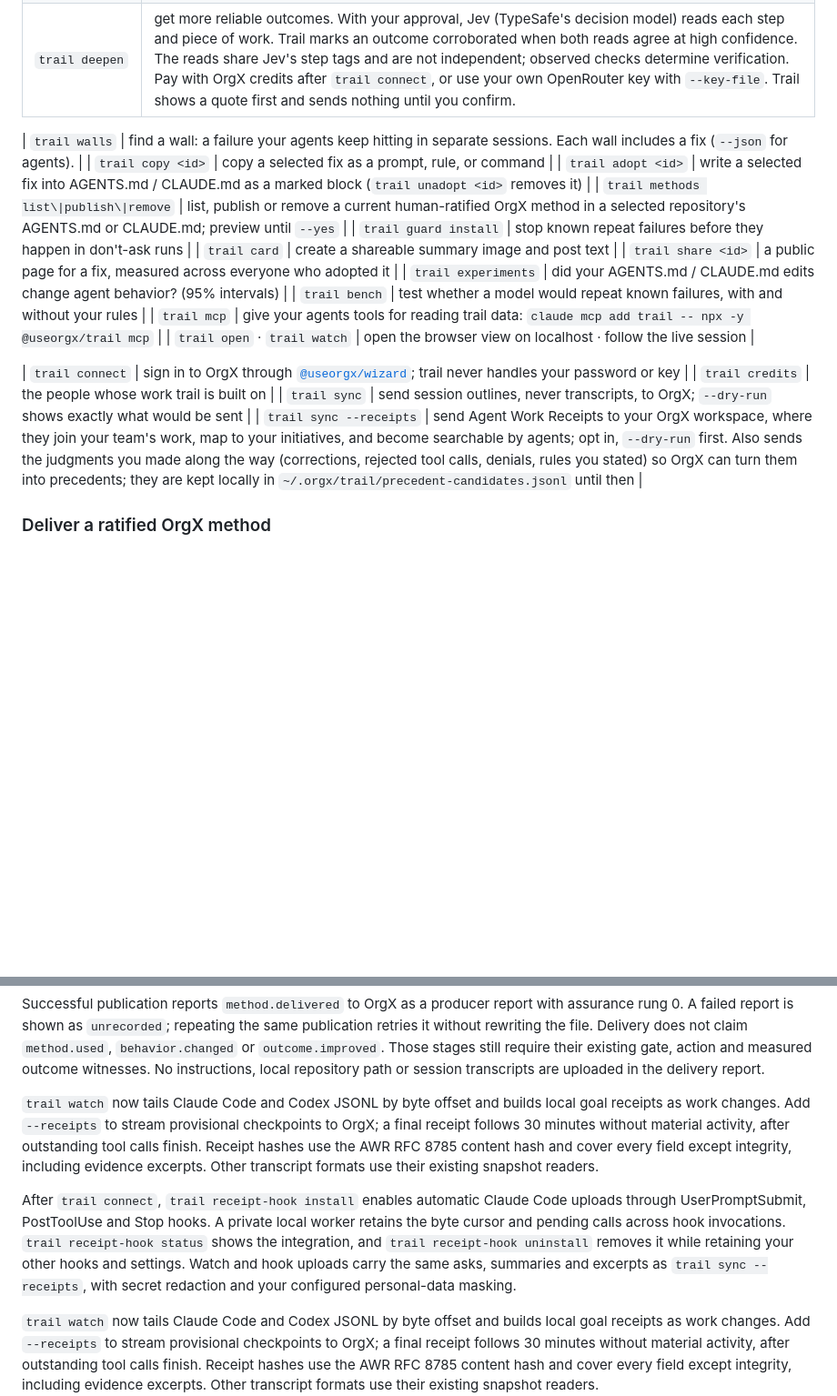
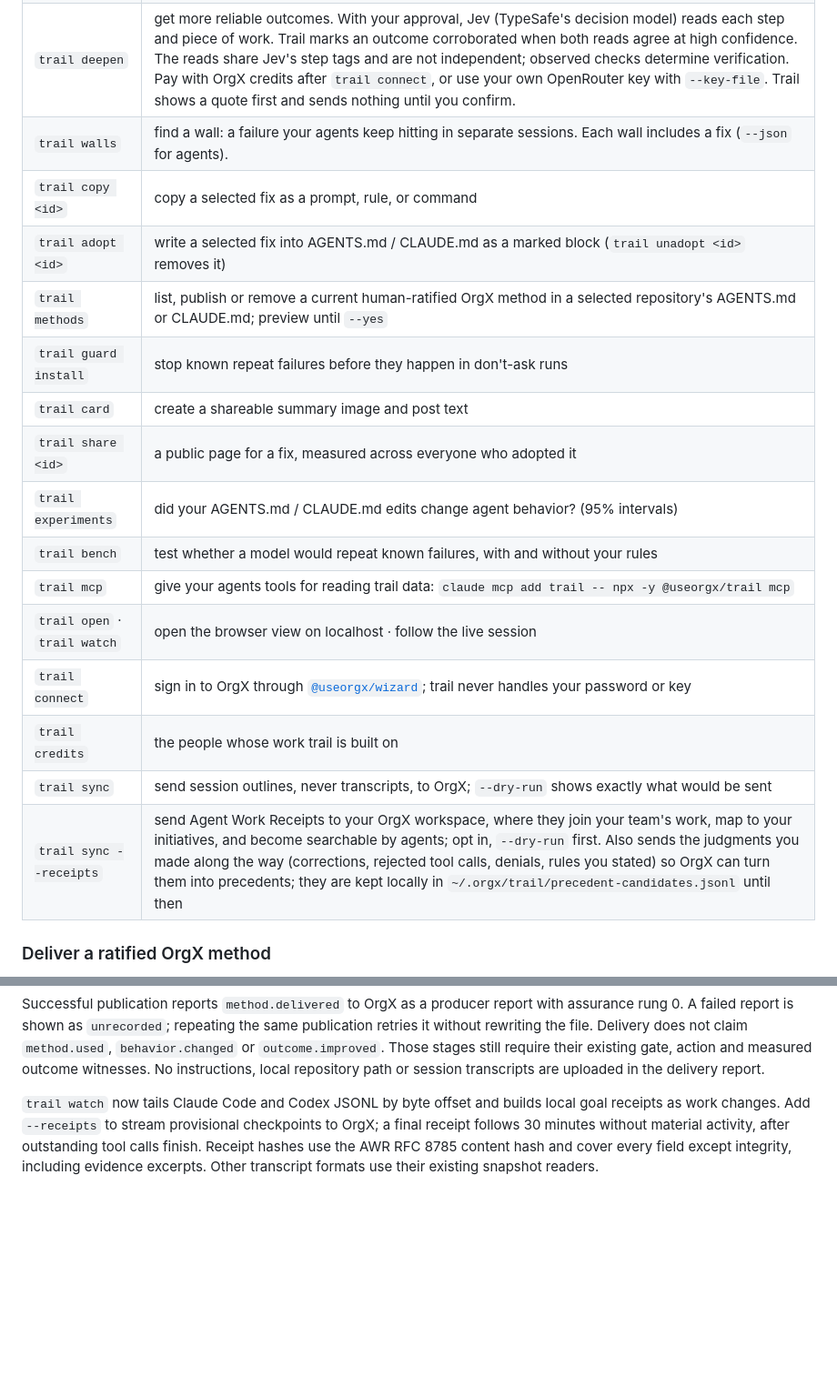
Before and after one commit to useorgx/trail, a Markdown page: README.md, 2 parts joined by grey strips. Shown at 91% size. Rendered like a GitHub page; blank space fills up the shorter version.

Commit message:
Keep method documentation together after released receipt merge

```diff
--- a/README.md
+++ b/README.md
@@ -22,11 +22,10 @@ npx @useorgx/trail
 | `trail search <q>` | search your receipts: ranked text plus exact filters such as `outcome:blocked type:fix repo:app pr:12 conf:<0.6 unmet:tests` |
 | `trail review` / `trail label` | the questions about your own work only you can settle (did it get done, was a criterion met); answers win over every guess |
 | `trail deepen` | get more reliable outcomes. With your approval, Jev (TypeSafe's decision model) reads each step and piece of work. Trail marks an outcome corroborated when both reads agree at high confidence. The reads share Jev's step tags and are not independent; observed checks determine verification. Pay with OrgX credits after `trail connect`, or use your own OpenRouter key with `--key-file`. Trail shows a quote first and sends nothing until you confirm. |
-
 | `trail walls` | find a wall: a failure your agents keep hitting in separate sessions. Each wall includes a fix (`--json` for agents). |
 | `trail copy <id>` | copy a selected fix as a prompt, rule, or command |
 | `trail adopt <id>` | write a selected fix into AGENTS.md / CLAUDE.md as a marked block (`trail unadopt <id>` removes it) |
-| `trail methods list\|publish\|remove` | list, publish or remove a current human-ratified OrgX method in a selected repository's AGENTS.md or CLAUDE.md; preview until `--yes` |
+| `trail methods` | list, publish or remove a current human-ratified OrgX method in a selected repository's AGENTS.md or CLAUDE.md; preview until `--yes` |
 | `trail guard install` | stop known repeat failures before they happen in don't-ask runs |
 | `trail card` | create a shareable summary image and post text |
 | `trail share <id>` | a public page for a fix, measured across everyone who adopted it |
@@ -34,11 +33,11 @@ npx @useorgx/trail
 | `trail bench` | test whether a model would repeat known failures, with and without your rules |
 | `trail mcp` | give your agents tools for reading trail data: `claude mcp add trail -- npx -y @useorgx/trail mcp` |
 | `trail open` · `trail watch` | open the browser view on localhost · follow the live session |
-
 | `trail connect` | sign in to OrgX through [`@useorgx/wizard`](https://www.npmjs.com/package/@useorgx/wizard); trail never handles your password or key |
 | `trail credits` | the people whose work trail is built on |
 | `trail sync` | send session outlines, never transcripts, to OrgX; `--dry-run` shows exactly what would be sent |
 | `trail sync --receipts` | send Agent Work Receipts to your OrgX workspace, where they join your team's work, map to your initiatives, and become searchable by agents; opt in, `--dry-run` first. Also sends the judgments you made along the way (corrections, rejected tool calls, denials, rules you stated) so OrgX can turn them into precedents; they are kept locally in `~/.orgx/trail/precedent-candidates.jsonl` until then |
+
 ### Deliver a ratified OrgX method
 
 `trail methods list --workspace <workspace-id>` reads a current canonical method index using the OrgX sign-in from `trail connect` or `ORGX_API_KEY`. This command does not read session history. Copy the selected method's ID, version and digest into a preview, which fetches its full operational instructions and provenance:
@@ -54,10 +53,6 @@ Add `--yes` to write after reviewing the method. Choose `--to CLAUDE.md` for tha
 Each invocation checks live authority before writing. This is an explicit command, not a background revocation watcher. Files carry a reminder to recheck current authority before using a method. A local publisher lock and a final content check detect cooperating publishers and edits made before the final rename; they do not lock arbitrary editors or the server's authority transaction.
 
 Successful publication reports `method.delivered` to OrgX as a producer report with assurance rung 0. A failed report is shown as `unrecorded`; repeating the same publication retries it without rewriting the file. Delivery does not claim `method.used`, `behavior.changed` or `outcome.improved`. Those stages still require their existing gate, action and measured outcome witnesses. No instructions, local repository path or session transcripts are uploaded in the delivery report.
-
-`trail watch` now tails Claude Code and Codex JSONL by byte offset and builds local goal receipts as work changes. Add `--receipts` to stream provisional checkpoints to OrgX; a final receipt follows 30 minutes without material activity, after outstanding tool calls finish. Receipt hashes use the AWR RFC 8785 content hash and cover every field except integrity, including evidence excerpts. Other transcript formats use their existing snapshot readers.
-
-After `trail connect`, `trail receipt-hook install` enables automatic Claude Code uploads through UserPromptSubmit, PostToolUse and Stop hooks. A private local worker retains the byte cursor and pending calls across hook invocations. `trail receipt-hook status` shows the integration, and `trail receipt-hook uninstall` removes it while retaining your other hooks and settings. Watch and hook uploads carry the same asks, summaries and excerpts as `trail sync --receipts`, with secret redaction and your configured personal-data masking.
 
 `trail watch` now tails Claude Code and Codex JSONL by byte offset and builds local goal receipts as work changes. Add `--receipts` to stream provisional checkpoints to OrgX; a final receipt follows 30 minutes without material activity, after outstanding tool calls finish. Receipt hashes use the AWR RFC 8785 content hash and cover every field except integrity, including evidence excerpts. Other transcript formats use their existing snapshot readers.
 
```
